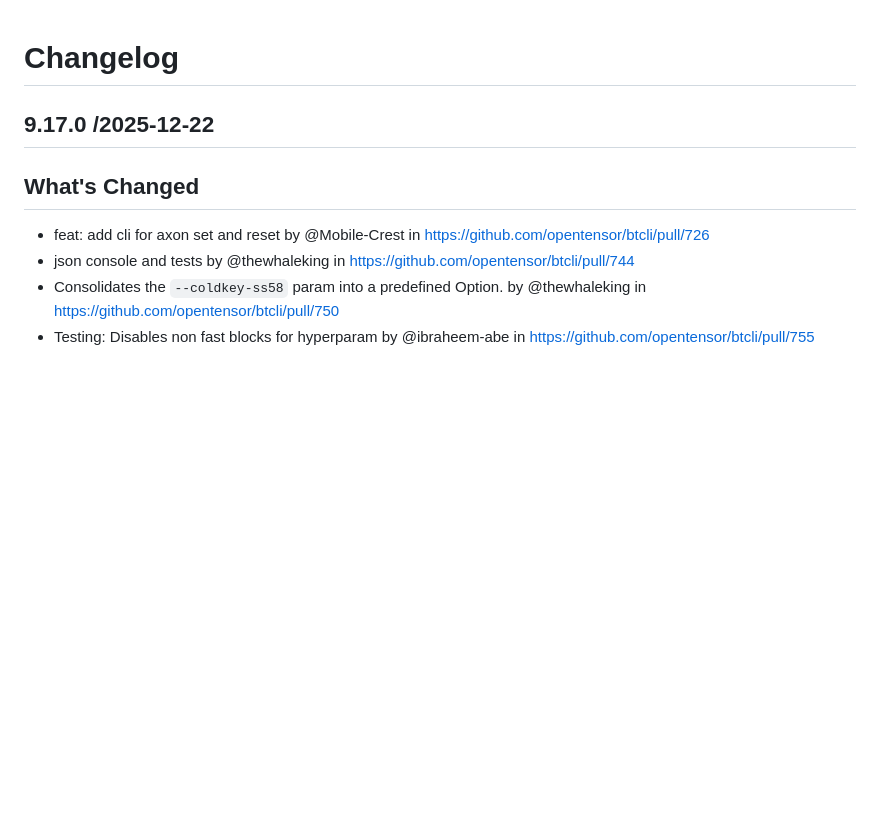
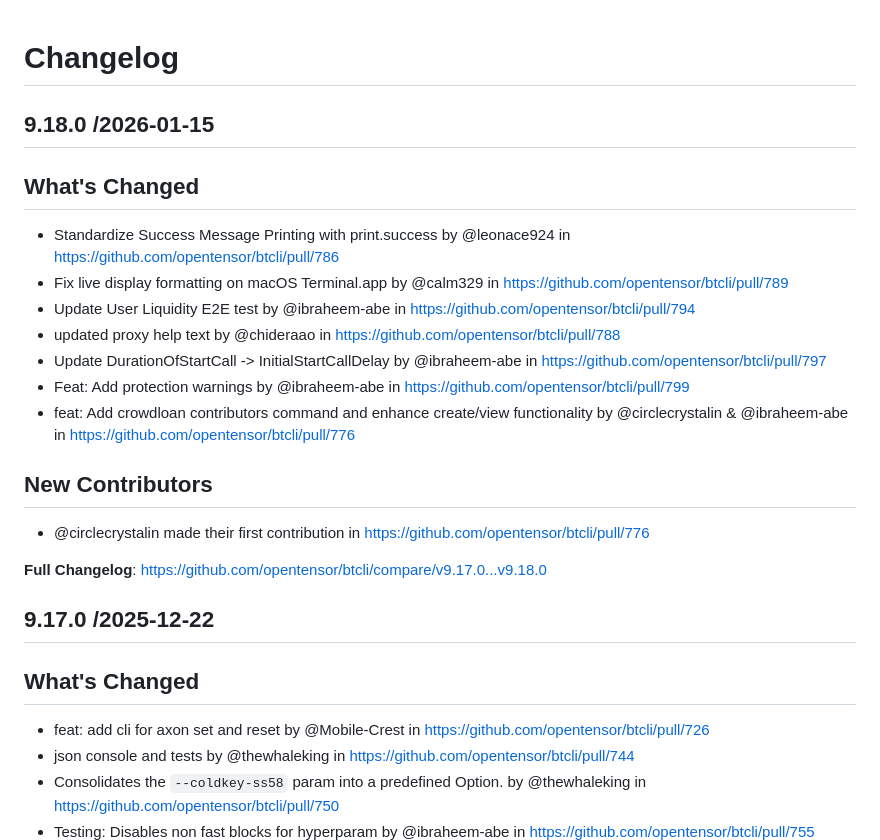
Before and after one commit to opentensor/btcli, a Markdown page: CHANGELOG.md, the part around the change. GitHub-like rendering; blank space fills up the shorter version.

Commit message:
update changelog

```diff
--- a/CHANGELOG.md
+++ b/CHANGELOG.md
@@ -1,4 +1,20 @@
 # Changelog
+
+## 9.18.0 /2026-01-15
+
+## What's Changed
+* Standardize Success Message Printing with print.success by @leonace924 in https://github.com/opentensor/btcli/pull/786
+* Fix live display formatting on macOS Terminal.app by @calm329 in https://github.com/opentensor/btcli/pull/789
+* Update User Liquidity E2E test  by @ibraheem-abe in https://github.com/opentensor/btcli/pull/794
+* updated proxy help text by @chideraao in https://github.com/opentensor/btcli/pull/788
+* Update DurationOfStartCall -> InitialStartCallDelay by @ibraheem-abe in https://github.com/opentensor/btcli/pull/797
+* Feat: Add protection warnings by @ibraheem-abe in https://github.com/opentensor/btcli/pull/799
+* feat: Add crowdloan contributors command and enhance create/view functionality by @circlecrystalin & @ibraheem-abe in https://github.com/opentensor/btcli/pull/776
+
+## New Contributors
+* @circlecrystalin made their first contribution in https://github.com/opentensor/btcli/pull/776
+
+**Full Changelog**: https://github.com/opentensor/btcli/compare/v9.17.0...v9.18.0
 
 ## 9.17.0 /2025-12-22
 
```
